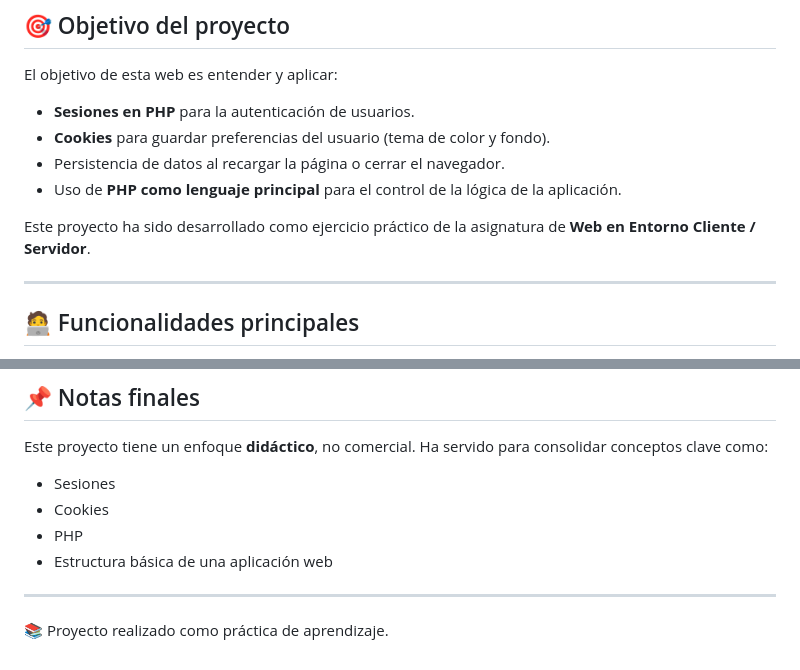
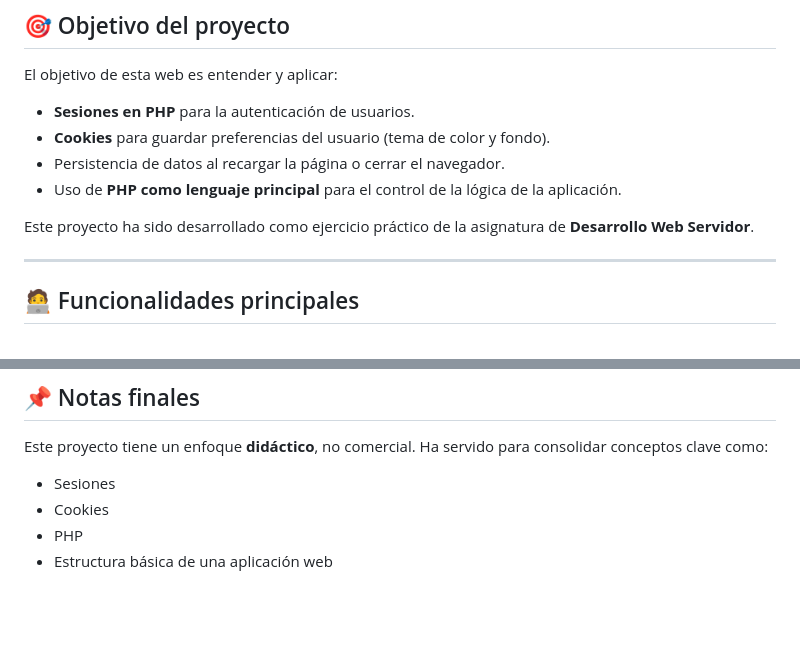
Before and after one commit to megalol-dev/horoscopo-app, a Markdown page: README.md, 2 parts joined by grey strips. Rendered like a GitHub page; blank space fills up the shorter version.

```diff
--- a/README.md
+++ b/README.md
@@ -15,7 +15,7 @@ El objetivo de esta web es entender y aplicar:
 - Persistencia de datos al recargar la página o cerrar el navegador.
 - Uso de **PHP como lenguaje principal** para el control de la lógica de la aplicación.
 
-Este proyecto ha sido desarrollado como ejercicio práctico de la asignatura de **Web en Entorno Cliente / Servidor**.
+Este proyecto ha sido desarrollado como ejercicio práctico de la asignatura de **Desarrollo Web Servidor**.
 
 ---
 
@@ -89,7 +89,3 @@ Ha servido para consolidar conceptos clave como:
 - Cookies
 - PHP
 - Estructura básica de una aplicación web
-
----
-
-📚 Proyecto realizado como práctica de aprendizaje.
```
